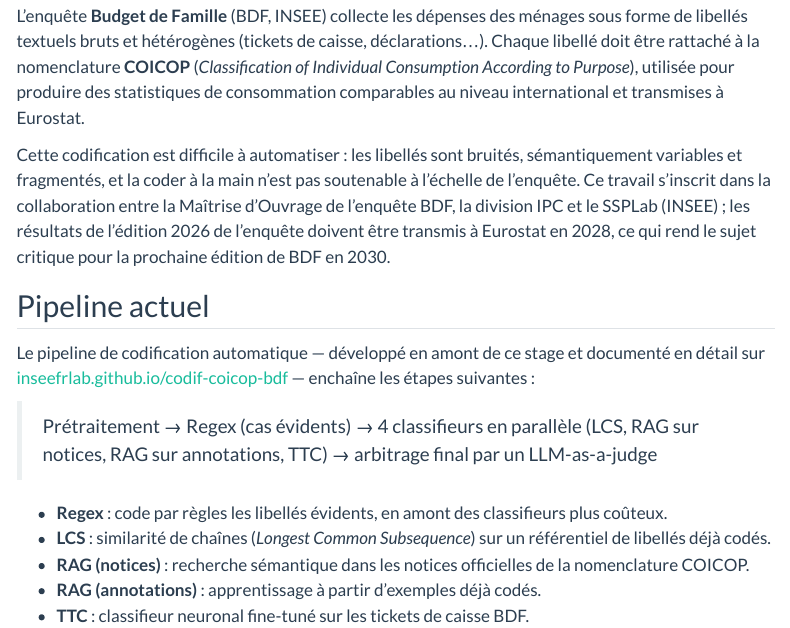
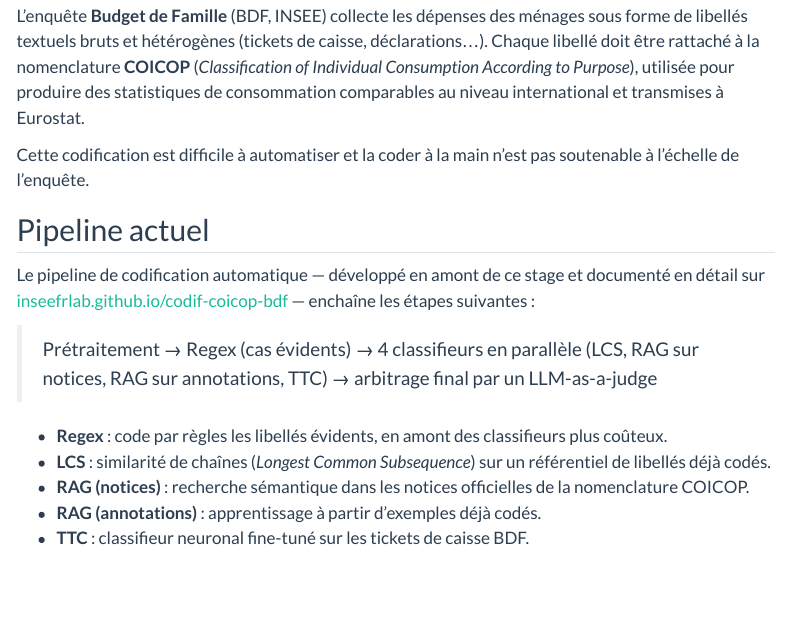
Before and after one commit to MathisKacer/codification_auto_coicop, a Quarto document (site/index.qmd): the page in a window 1100 px wide, from 250 px down. Rendered offline with R 4.5, knitr and Pandoc in place of Quarto, with nearby package versions; menus at the side of the page are left out.

Commit message:
changement pase presentation

```diff
--- a/site/index.qmd
+++ b/site/index.qmd
@@ -14,13 +14,8 @@ According to Purpose*), utilisée pour produire des statistiques de
 consommation comparables au niveau international et transmises à
 Eurostat.
 
-Cette codification est difficile à automatiser : les libellés sont
-bruités, sémantiquement variables et fragmentés, et la coder à la main
-n'est pas soutenable à l'échelle de l'enquête. Ce travail s'inscrit dans
-la collaboration entre la Maîtrise d'Ouvrage de l'enquête BDF, la
-division IPC et le SSPLab (INSEE) ; les résultats de l'édition 2026 de
-l'enquête doivent être transmis à Eurostat en 2028, ce qui rend le
-sujet critique pour la prochaine édition de BDF en 2030.
+Cette codification est difficile à automatiser et la coder à la main
+n'est pas soutenable à l'échelle de l'enquête.
 
 ## Pipeline actuel
 
```
Also changed, not shown: site/modelisation.qmd (+0 -1 lines), 1 other file.
